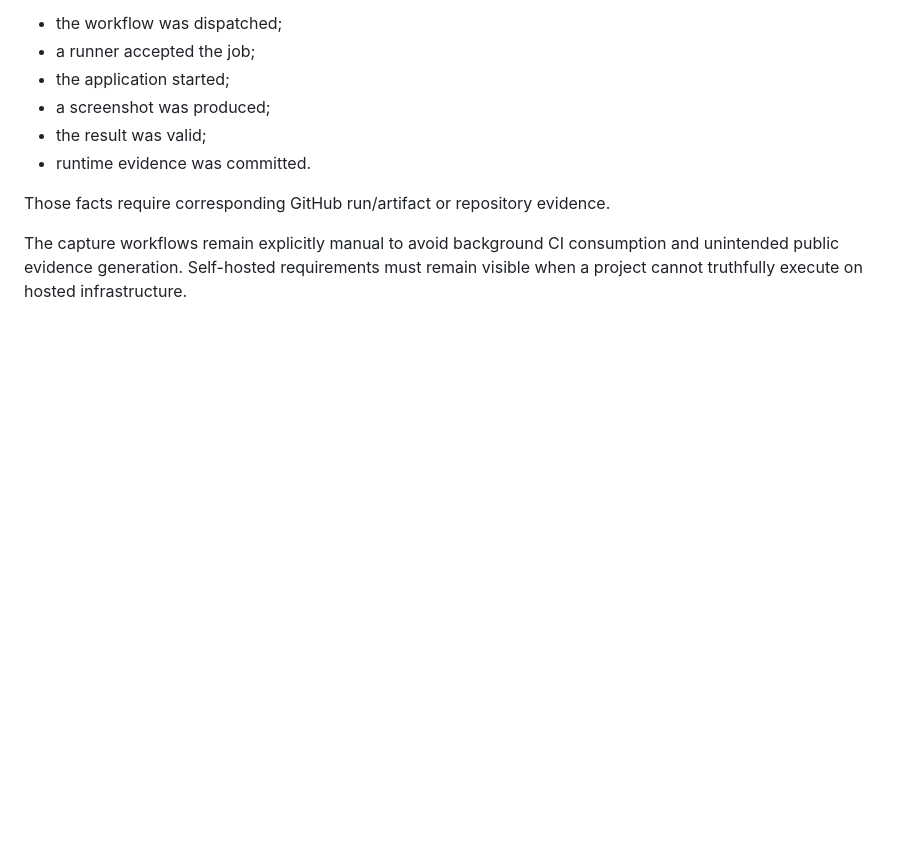
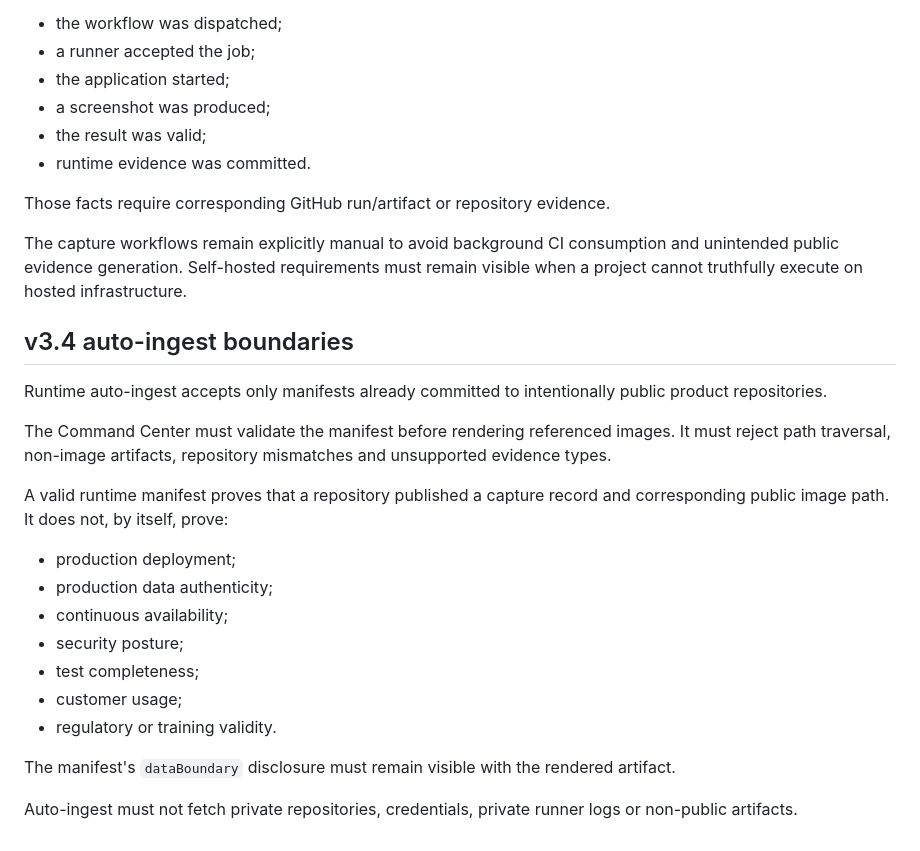
Before and after one commit to DPN-Technology/DPN-Technology.github.io, a Markdown page: PUBLIC_DATA_POLICY.md, the part around the change. Drawn GitHub-style; blank space fills up the shorter version.

Commit message:
sync: publish v3.4 documentation PUBLIC_DATA_POLICY.md

```diff
--- a/PUBLIC_DATA_POLICY.md
+++ b/PUBLIC_DATA_POLICY.md
@@ -184,3 +184,24 @@ The Command Center must not infer that:
 Those facts require corresponding GitHub run/artifact or repository evidence.
 
 The capture workflows remain explicitly manual to avoid background CI consumption and unintended public evidence generation. Self-hosted requirements must remain visible when a project cannot truthfully execute on hosted infrastructure.
+
+
+## v3.4 auto-ingest boundaries
+
+Runtime auto-ingest accepts only manifests already committed to intentionally public product repositories.
+
+The Command Center must validate the manifest before rendering referenced images. It must reject path traversal, non-image artifacts, repository mismatches and unsupported evidence types.
+
+A valid runtime manifest proves that a repository published a capture record and corresponding public image path. It does not, by itself, prove:
+
+- production deployment;
+- production data authenticity;
+- continuous availability;
+- security posture;
+- test completeness;
+- customer usage;
+- regulatory or training validity.
+
+The manifest's `dataBoundary` disclosure must remain visible with the rendered artifact.
+
+Auto-ingest must not fetch private repositories, credentials, private runner logs or non-public artifacts.
```
